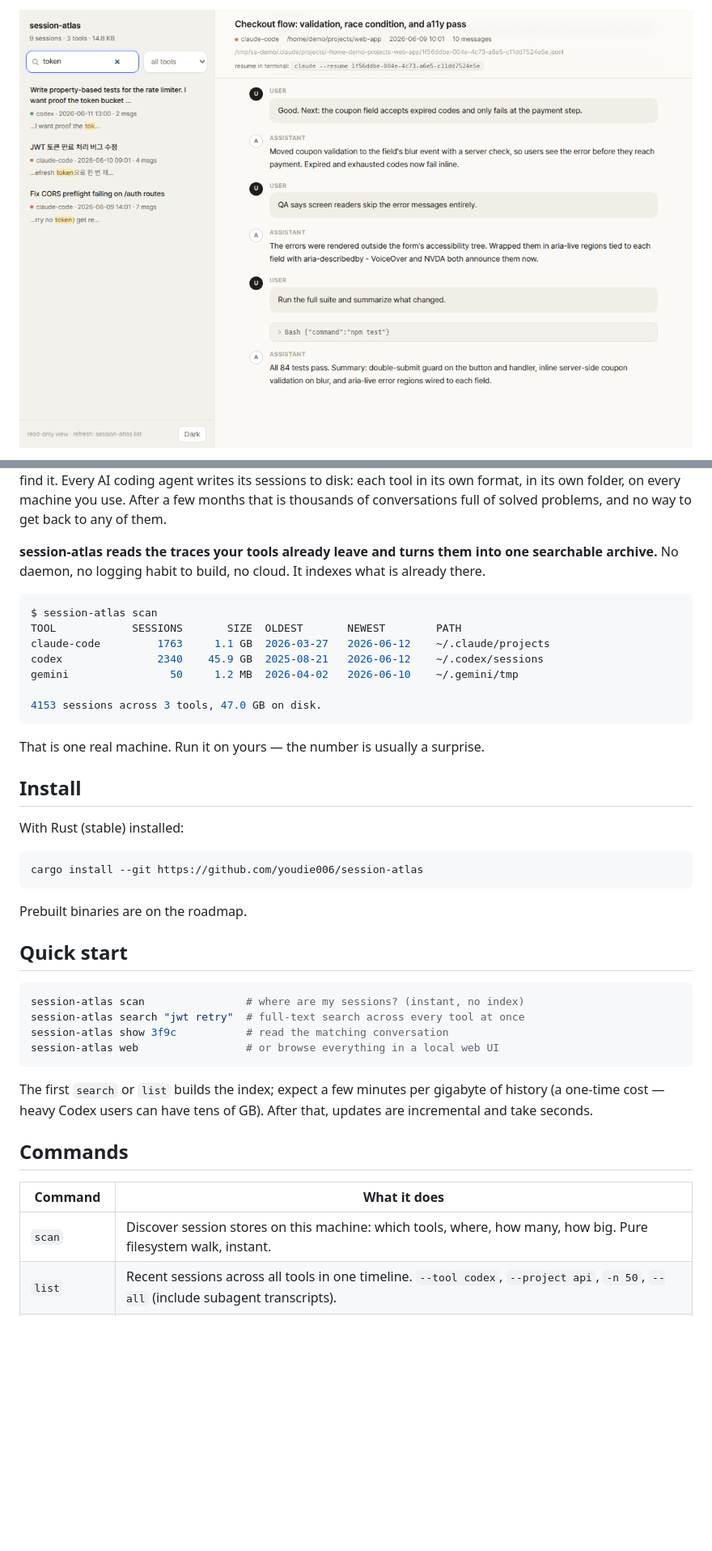
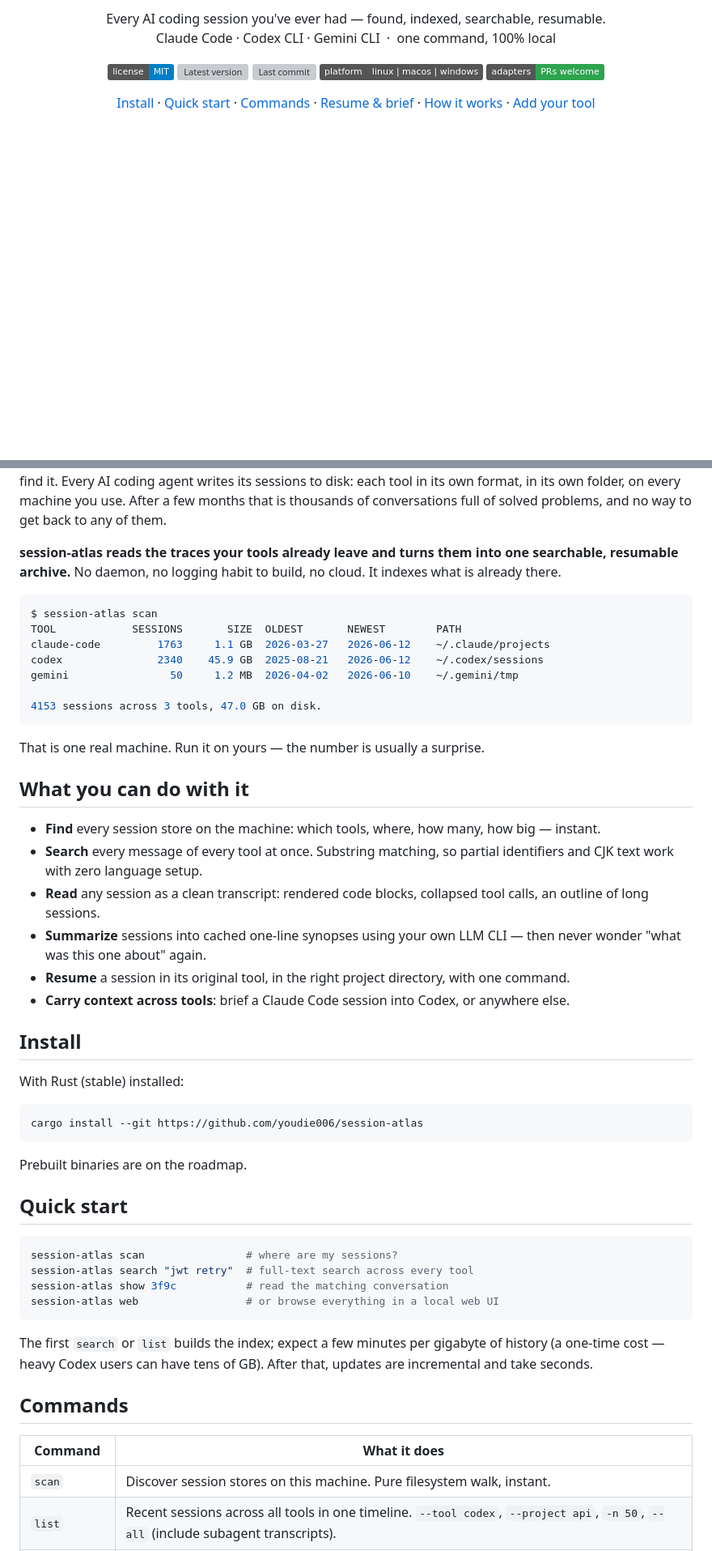
Before and after one commit to youdie006/sessionwiki, a Markdown page: README.md, 2 parts joined by grey strips. Shown: that part at 81% size. Drawn GitHub-style; pictures changed too: docs/web-search.png (deleted); badges without logos; blank space fills up the shorter version; grey boxes are pictures that could not be loaded.

````diff
--- a/README.md
+++ b/README.md
@@ -13,4 +9,17 @@
 
-<p align="center">
-  <img src="docs/web-search.png" width="880" alt="session-atlas web UI searching for 'token' across Claude Code and Codex sessions, with a rendered transcript open on the right">
-</p>
+Every AI coding session you've ever had &mdash; found, indexed, searchable, resumable.<br>
+Claude Code &middot; Codex CLI &middot; Gemini CLI &nbsp;&middot;&nbsp; one command, 100% local
+
+<a href="LICENSE"><img src="https://img.shields.io/badge/license-MIT-blue.svg" alt="MIT license"></a>
+<a href="https://github.com/youdie006/session-atlas/tags"><img src="https://img.shields.io/github/v/tag/youdie006/session-atlas?label=version&color=355bd0" alt="Latest version"></a>
+<img src="https://img.shields.io/github/last-commit/youdie006/session-atlas?color=555" alt="Last commit">
+<img src="https://img.shields.io/badge/platform-linux%20%7C%20macos%20%7C%20windows-555" alt="Platforms: Linux, macOS, Windows">
+<a href="#adding-an-adapter"><img src="https://img.shields.io/badge/adapters-PRs%20welcome-2ea44f" alt="Adapter PRs welcome"></a>
+
+<a href="#install">Install</a> &middot;
+<a href="#quick-start">Quick start</a> &middot;
+<a href="#commands">Commands</a> &middot;
+<a href="#pick-up-where-you-left-off">Resume &amp; brief</a> &middot;
+<a href="#how-it-works">How it works</a> &middot;
+<a href="#adding-an-adapter">Add your tool</a>
+
@@ -17,7 +32,7 @@
 
 That conversation where Claude fixed your CORS bug three weeks ago? It is still on your disk &mdash; you just can't find it. Every AI coding agent writes its sessions to disk: each tool in its own format, in its own folder, on every machine you use. After a few months that is thousands of conversations full of solved problems, and no way to get back to any of them.
 
-**session-atlas reads the traces your tools already leave and turns them into one searchable archive.** No daemon, no logging habit to build, no cloud. It indexes what is already there.
+**session-atlas reads the traces your tools already leave and turns them into one searchable, resumable archive.** No daemon, no logging habit to build, no cloud. It indexes what is already there.
 
 ```console
 $ session-atlas scan
@@ -30,6 +45,15 @@ gemini                50     1.2 MB  2026-04-02   2026-06-10    ~/.gemini/tmp
 ```
 
 That is one real machine. Run it on yours &mdash; the number is usually a surprise.
+
+## What you can do with it
+
+- **Find** every session store on the machine: which tools, where, how many, how big &mdash; instant.
+- **Search** every message of every tool at once. Substring matching, so partial identifiers and CJK text work with zero language setup.
+- **Read** any session as a clean transcript: rendered code blocks, collapsed tool calls, an outline of long sessions.
+- **Summarize** sessions into cached one-line synopses using your own LLM CLI &mdash; then never wonder "what was this one about" again.
+- **Resume** a session in its original tool, in the right project directory, with one command.
+- **Carry context across tools**: brief a Claude Code session into Codex, or anywhere else.
 
 ## Install
 
@@ -44,8 +68,8 @@ Prebuilt binaries are on the roadmap.
 ## Quick start
 
 ```console
-session-atlas scan                # where are my sessions? (instant, no index)
-session-atlas search "jwt retry"  # full-text search across every tool at once
+session-atlas scan                # where are my sessions?
+session-atlas search "jwt retry"  # full-text search across every tool
 session-atlas show 3f9c           # read the matching conversation
 session-atlas web                 # or browse everything in a local web UI
 ```
@@ -58,5 +82,5 @@ GB). After that, updates are incremental and take seconds.
 
 | Command | What it does |
 |---|---|
-| `scan` | Discover session stores on this machine: which tools, where, how many, how big. Pure filesystem walk, instant. |
+| `scan` | Discover session stores on this machine. Pure filesystem walk, instant. |
 | `list` | Recent sessions across all tools in one timeline. `--tool codex`, `--project api`, `-n 50`, `--all` (include subagent transcripts). |
````
Also changed, not shown: other parts of README.md (+109 -61 lines), docs/hero-dark.png (added), docs/hero-light.png (added), docs/web-dark.png (deleted), 9 other files.
